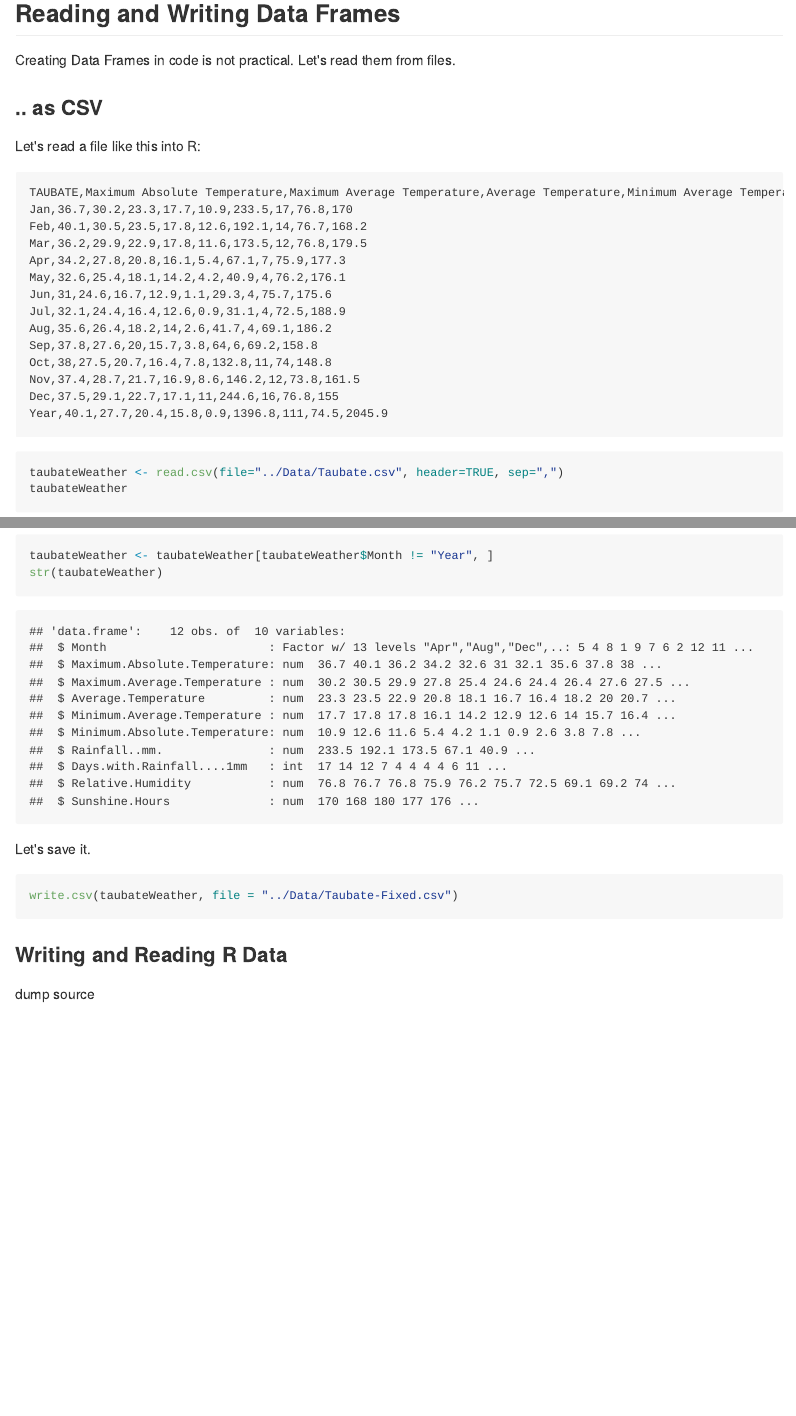
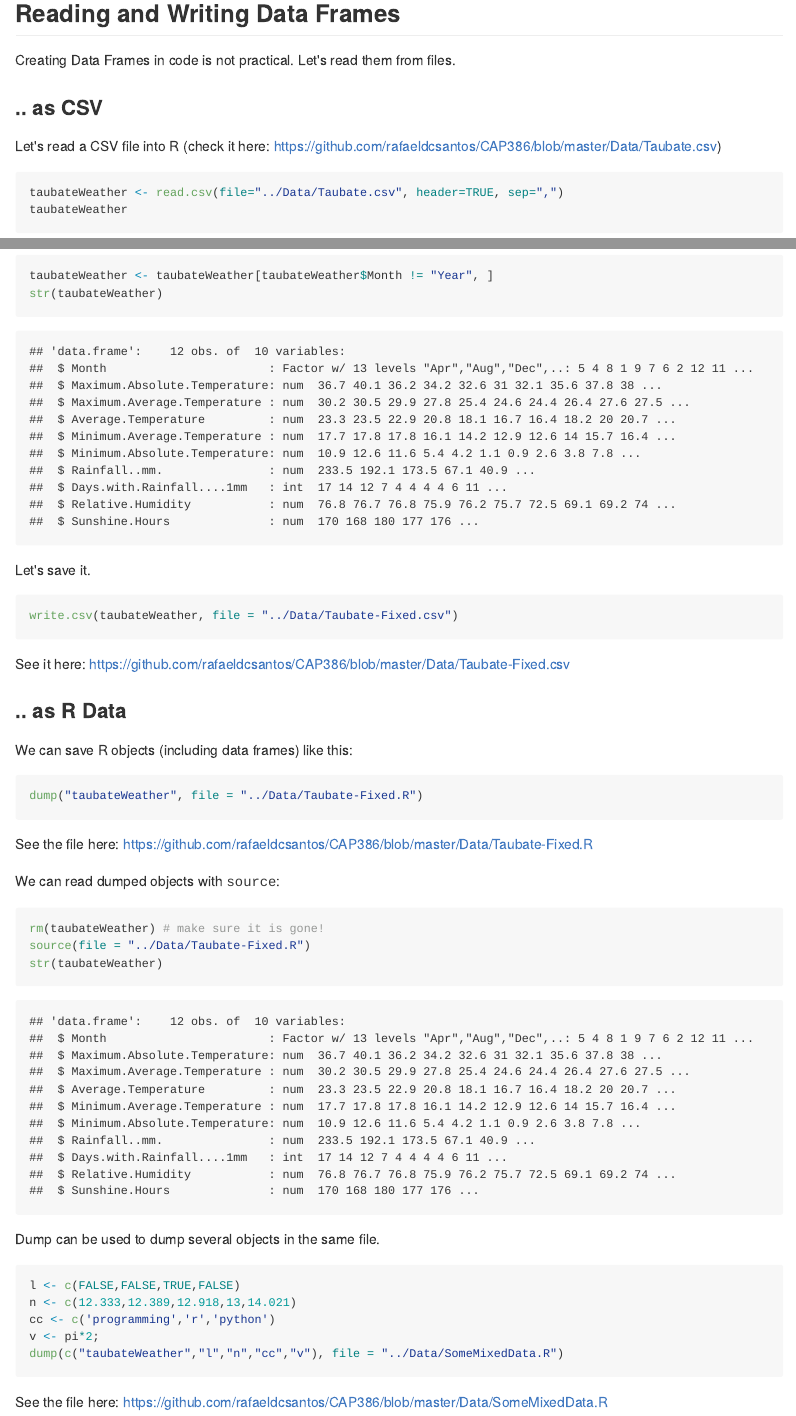
Before and after one commit to amitamk/CAP386, an R Markdown document (Lecture02/06-DataFrames.Rmd): the page in a window 1100 px wide, from 7690 px down, and a second part further down, joined at a grey line. The pictures show the output file Lecture02/06-DataFrames.md that the author committed with the source, drawn offline in the style of GitHub.

Commit message:
I'm too lazy to think about comments

````diff
--- /dev/null
+++ b/Data/SomeMixedData.R
@@ -0,0 +1 @@
+taubateWeather <-
@@ -0,0 +5,26 @@
+), class = "factor"), Maximum.Absolute.Temperature = c(36.7,
+40.1, 36.2, 34.2, 32.6, 31, 32.1, 35.6, 37.8, 38, 37.4, 37.5),
+    Maximum.Average.Temperature = c(30.2, 30.5, 29.9, 27.8, 25.4,
+    24.6, 24.4, 26.4, 27.6, 27.5, 28.7, 29.1), Average.Temperature = c(23.3,
+    23.5, 22.9, 20.8, 18.1, 16.7, 16.4, 18.2, 20, 20.7, 21.7,
+    22.7), Minimum.Average.Temperature = c(17.7, 17.8, 17.8,
+    16.1, 14.2, 12.9, 12.6, 14, 15.7, 16.4, 16.9, 17.1), Minimum.Absolute.Temperature = c(10.9,
+    12.6, 11.6, 5.4, 4.2, 1.1, 0.9, 2.6, 3.8, 7.8, 8.6, 11),
+    Rainfall..mm. = c(233.5, 192.1, 173.5, 67.1, 40.9, 29.3,
+    31.1, 41.7, 64, 132.8, 146.2, 244.6), Days.with.Rainfall....1mm = c(17L,
+    14L, 12L, 7L, 4L, 4L, 4L, 4L, 6L, 11L, 12L, 16L), Relative.Humidity = c(76.8,
+    76.7, 76.8, 75.9, 76.2, 75.7, 72.5, 69.1, 69.2, 74, 73.8,
+    76.8), Sunshine.Hours = c(170, 168.2, 179.5, 177.3, 176.1,
+    175.6, 188.9, 186.2, 158.8, 148.8, 161.5, 155)), .Names = c("Month",
+"Maximum.Absolute.Temperature", "Maximum.Average.Temperature",
+"Average.Temperature", "Minimum.Average.Temperature", "Minimum.Absolute.Temperature",
+"Rainfall..mm.", "Days.with.Rainfall....1mm", "Relative.Humidity",
+"Sunshine.Hours"), row.names = c(NA, 12L), class = "data.frame")
+l <-
+c(FALSE, FALSE, TRUE, FALSE)
+n <-
+c(12.333, 12.389, 12.918, 13, 14.021)
+cc <-
+c("programming", "r", "python")
+v <-
+6.28318530717959
--- /dev/null
+++ b/Data/Taubate-Fixed.R
@@ -0,0 +1 @@
+taubateWeather <-
@@ -0,0 +5,18 @@
+), class = "factor"), Maximum.Absolute.Temperature = c(36.7,
+40.1, 36.2, 34.2, 32.6, 31, 32.1, 35.6, 37.8, 38, 37.4, 37.5),
+    Maximum.Average.Temperature = c(30.2, 30.5, 29.9, 27.8, 25.4,
+    24.6, 24.4, 26.4, 27.6, 27.5, 28.7, 29.1), Average.Temperature = c(23.3,
+    23.5, 22.9, 20.8, 18.1, 16.7, 16.4, 18.2, 20, 20.7, 21.7,
+    22.7), Minimum.Average.Temperature = c(17.7, 17.8, 17.8,
+    16.1, 14.2, 12.9, 12.6, 14, 15.7, 16.4, 16.9, 17.1), Minimum.Absolute.Temperature = c(10.9,
+    12.6, 11.6, 5.4, 4.2, 1.1, 0.9, 2.6, 3.8, 7.8, 8.6, 11),
+    Rainfall..mm. = c(233.5, 192.1, 173.5, 67.1, 40.9, 29.3,
+    31.1, 41.7, 64, 132.8, 146.2, 244.6), Days.with.Rainfall....1mm = c(17L,
+    14L, 12L, 7L, 4L, 4L, 4L, 4L, 6L, 11L, 12L, 16L), Relative.Humidity = c(76.8,
+    76.7, 76.8, 75.9, 76.2, 75.7, 72.5, 69.1, 69.2, 74, 73.8,
+    76.8), Sunshine.Hours = c(170, 168.2, 179.5, 177.3, 176.1,
+    175.6, 188.9, 186.2, 158.8, 148.8, 161.5, 155)), .Names = c("Month",
+"Maximum.Absolute.Temperature", "Maximum.Average.Temperature",
+"Average.Temperature", "Minimum.Average.Temperature", "Minimum.Absolute.Temperature",
+"Rainfall..mm.", "Days.with.Rainfall....1mm", "Relative.Humidity",
+"Sunshine.Hours"), row.names = c(NA, 12L), class = "data.frame")
--- a/Lecture02/06-DataFrames.Rmd
+++ b/Lecture02/06-DataFrames.Rmd
@@ -155,23 +155,7 @@ Creating Data Frames in code is not practical. Let's read them from files.
 
 ### .. as CSV
 
-Let's read a file like this into R:
-<pre>
-TAUBATE,Maximum Absolute Temperature,Maximum Average Temperature,Average Temperature,Minimum Average Temperature,Minimum Absolute Temperature,Rainfall (mm),Days with Rainfall >= 1mm,Relative Humidity,Sunshine Hours
-Jan,36.7,30.2,23.3,17.7,10.9,233.5,17,76.8,170
-Feb,40.1,30.5,23.5,17.8,12.6,192.1,14,76.7,168.2
-Mar,36.2,29.9,22.9,17.8,11.6,173.5,12,76.8,179.5
-Apr,34.2,27.8,20.8,16.1,5.4,67.1,7,75.9,177.3
-May,32.6,25.4,18.1,14.2,4.2,40.9,4,76.2,176.1
-Jun,31,24.6,16.7,12.9,1.1,29.3,4,75.7,175.6
-Jul,32.1,24.4,16.4,12.6,0.9,31.1,4,72.5,188.9
-Aug,35.6,26.4,18.2,14,2.6,41.7,4,69.1,186.2
-Sep,37.8,27.6,20,15.7,3.8,64,6,69.2,158.8
-Oct,38,27.5,20.7,16.4,7.8,132.8,11,74,148.8
-Nov,37.4,28.7,21.7,16.9,8.6,146.2,12,73.8,161.5
-Dec,37.5,29.1,22.7,17.1,11,244.6,16,76.8,155
-Year,40.1,27.7,20.4,15.8,0.9,1396.8,111,74.5,2045.9
-</pre>
+Let's read a CSV file into R (check it here: https://github.com/rafaeldcsantos/CAP386/blob/master/Data/Taubate.csv)
 
 
 ```{r}
@@ -196,7 +180,37 @@ Let's save it.
 ```{r}
 write.csv(taubateWeather, file = "../Data/Taubate-Fixed.csv")
 ```
-### Writing and Reading R Data
+See it here:
+https://github.com/rafaeldcsantos/CAP386/blob/master/Data/Taubate-Fixed.csv
 
-dump
-source
+### .. as R Data
+
+We can save R objects (including data frames) like this:
+
+```{r}
+dump("taubateWeather", file = "../Data/Taubate-Fixed.R")
+```
+
+See the file here:
+https://github.com/rafaeldcsantos/CAP386/blob/master/Data/Taubate-Fixed.R
+
+We can read dumped objects with <tt>source</tt>:
+
+```{r}
+rm(taubateWeather) # make sure it is gone!
+source(file = "../Data/Taubate-Fixed.R")
+str(taubateWeather)
+```
+
+Dump can be used to dump several objects in the same file.
+
+```{r}
+l <- c(FALSE,FALSE,TRUE,FALSE)
+n <- c(12.333,12.389,12.918,13,14.021)
+cc <- c('programming','r','python')
+v <- pi*2;
+dump(c("taubateWeather","l","n","cc","v"), file = "../Data/SomeMixedData.R")
+```
+
+See the file here:
+https://github.com/rafaeldcsantos/CAP386/blob/master/Data/SomeMixedData.R
````
Also changed, not shown: Lecture02/06-DataFrames.md, Data/SomeMixedData.R (3 more changed lines), Data/Taubate-Fixed.R (3 more changed lines).
